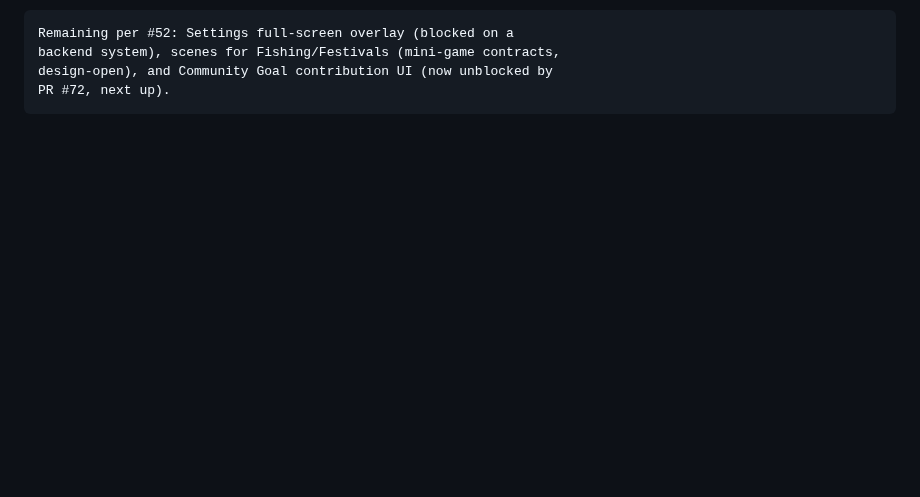
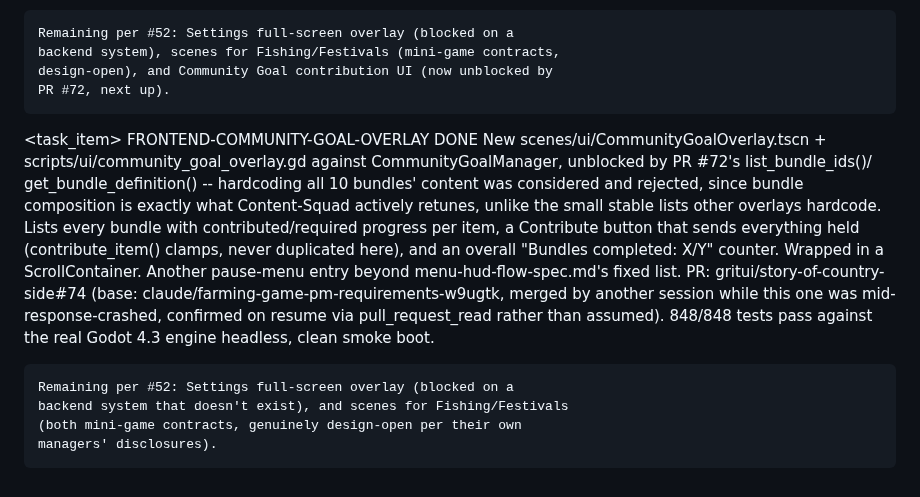
Before and after one commit to GRITui/story-of-country-side, a Markdown page: backlog-inbox.md, the part around the change. GitHub-like rendering; blank space fills up the shorter version.

Commit message:
Frontend epoch 29 (cont'd): Community Goal overlay shipped (PR #74)
Sync squad-handshake-frontend.md and backlog-inbox.md -- PR #74 was
merged by another session while this one hit a mid-response crash;
confirmed via pull_request_read on resume before logging.

```diff
--- a/backlog-inbox.md
+++ b/backlog-inbox.md
@@ -1386,3 +1386,30 @@ either, so the remote branches remain as harmless merged-and-stale refs).
     PR #72, next up).
   </description>
 </task_item>
+
+<task_item>
+  <id>FRONTEND-COMMUNITY-GOAL-OVERLAY</id>
+  <status>DONE</status>
+  <description>
+    New scenes/ui/CommunityGoalOverlay.tscn + scripts/ui/community_goal_overlay.gd
+    against CommunityGoalManager, unblocked by PR #72's list_bundle_ids()/
+    get_bundle_definition() -- hardcoding all 10 bundles' content was
+    considered and rejected, since bundle composition is exactly what
+    Content-Squad actively retunes, unlike the small stable lists other
+    overlays hardcode. Lists every bundle with contributed/required
+    progress per item, a Contribute button that sends everything held
+    (contribute_item() clamps, never duplicated here), and an overall
+    "Bundles completed: X/Y" counter. Wrapped in a ScrollContainer.
+    Another pause-menu entry beyond menu-hud-flow-spec.md's fixed list.
+    PR: gritui/story-of-country-side#74 (base:
+    claude/farming-game-pm-requirements-w9ugtk, merged by another
+    session while this one was mid-response-crashed, confirmed on resume
+    via pull_request_read rather than assumed). 848/848 tests pass
+    against the real Godot 4.3 engine headless, clean smoke boot.
+
+    Remaining per #52: Settings full-screen overlay (blocked on a
+    backend system that doesn't exist), and scenes for Fishing/Festivals
+    (both mini-game contracts, genuinely design-open per their own
+    managers' disclosures).
+  </description>
+</task_item>
```
Also changed, not shown: squad-handshake-frontend.md (+18 -0 lines).
